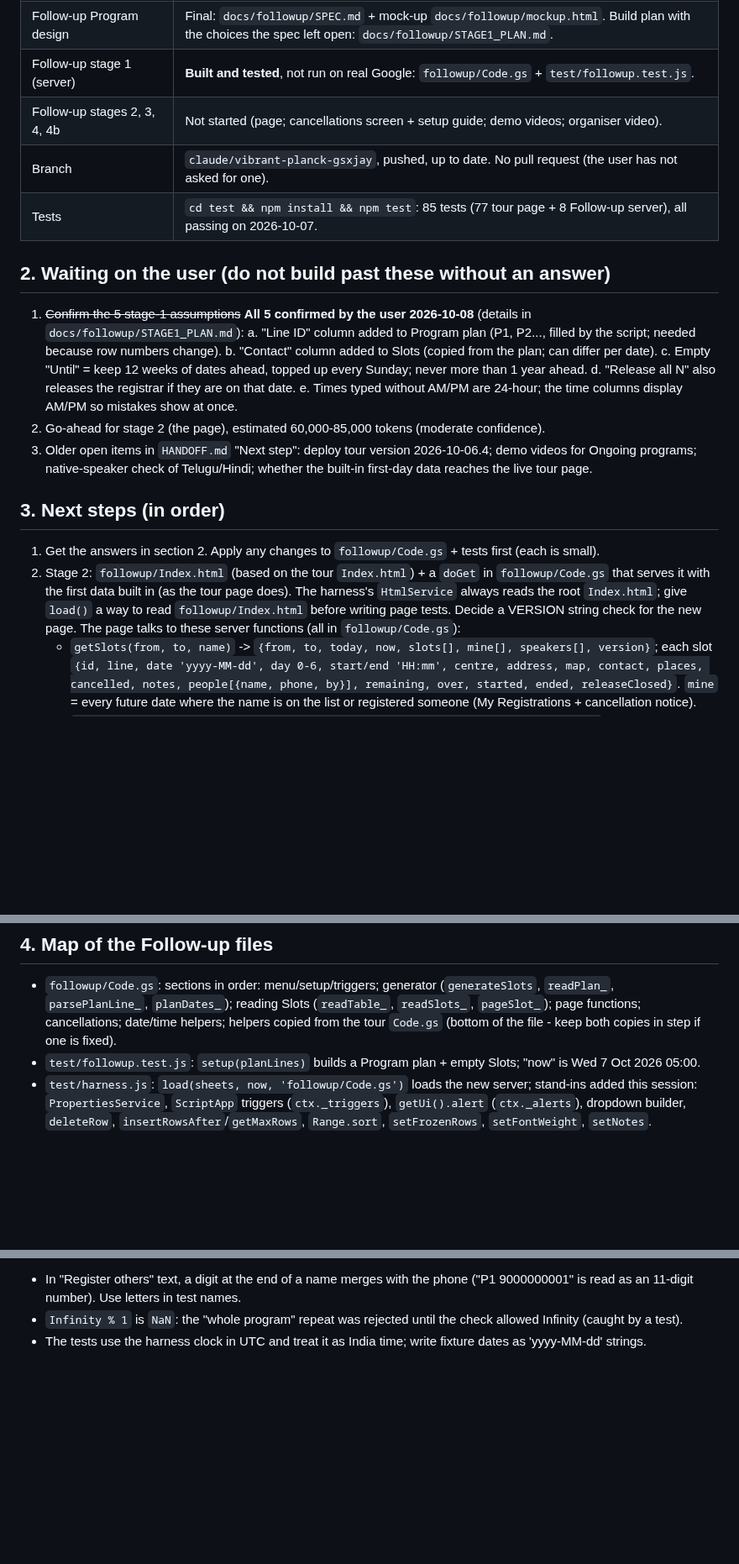
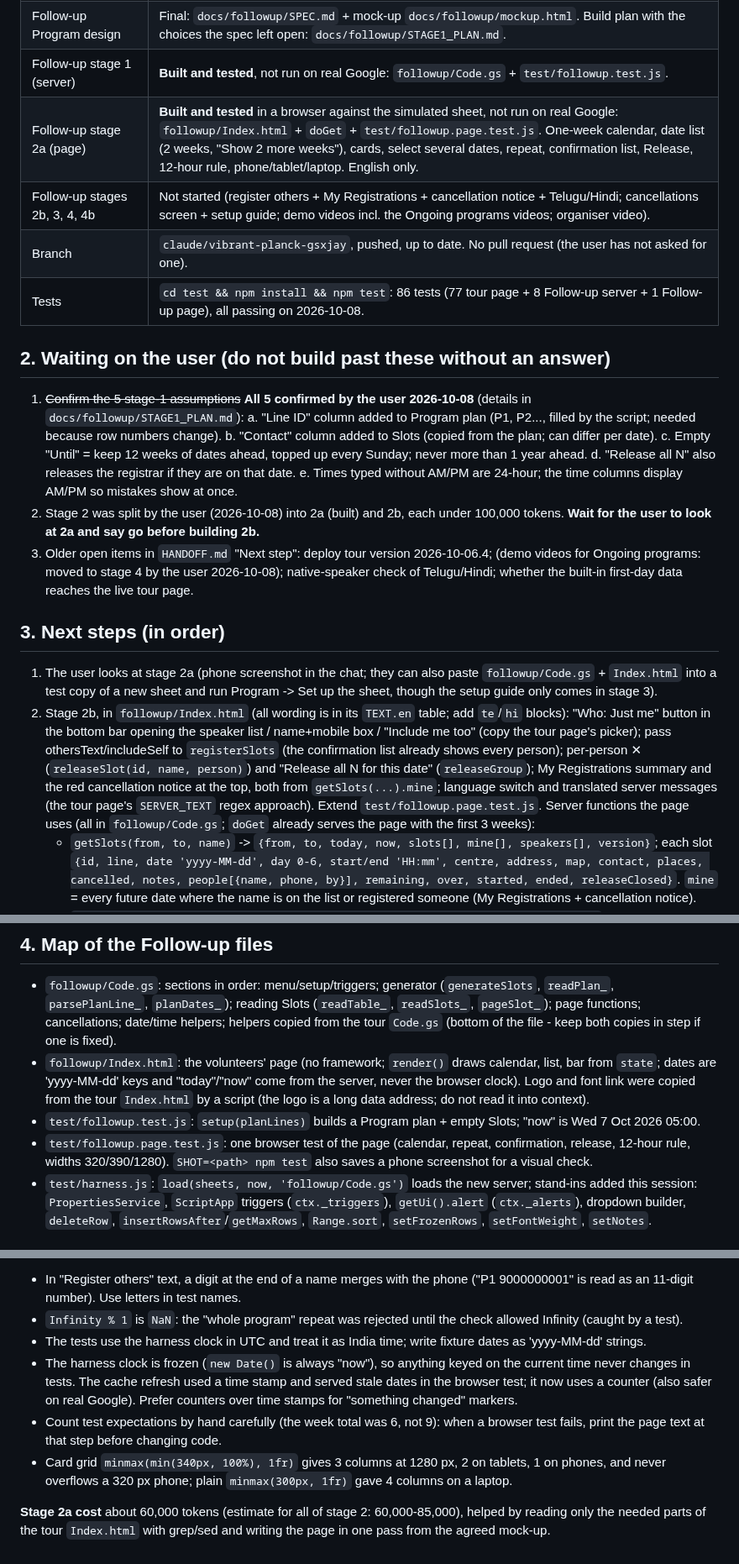
Before and after one commit to MamtaMukeshK/task-self-assign-sahaja-hyd, a Markdown page: resume.md, 3 parts joined by grey strips. Shown at 84% size. Rendered like a GitHub page; blank space fills up the shorter version.

Commit message:
Docs: stage 2a built; user decisions of 2026-10-08; resume.md next steps for stage 2b and new learnings
Co-Authored-By: Claude Opus 5.5 <noreply@anthropic.com>
Claude-Session: https://claude.ai/code/session_01GfyZEqTUWy44eCLhgpngu7

```diff
--- a/resume.md
+++ b/resume.md
@@ -10,9 +10,10 @@ every session: replace "Where things stand" and "Next steps", and add to "Learni
 | Tour page (`Code.gs`, `Index.html`) | Version 2026-10-06.4 pushed and merged to main; **not deployed** by the user as far as we know. Live: 2026-10-01.4 (confirmed 2026-10-01). Ask the user before assuming. |
 | Follow-up Program design | Final: `docs/followup/SPEC.md` + mock-up `docs/followup/mockup.html`. Build plan with the choices the spec left open: `docs/followup/STAGE1_PLAN.md`. |
 | Follow-up stage 1 (server) | **Built and tested**, not run on real Google: `followup/Code.gs` + `test/followup.test.js`. |
-| Follow-up stages 2, 3, 4, 4b | Not started (page; cancellations screen + setup guide; demo videos; organiser video). |
+| Follow-up stage 2a (page) | **Built and tested** in a browser against the simulated sheet, not run on real Google: `followup/Index.html` + `doGet` + `test/followup.page.test.js`. One-week calendar, date list (2 weeks, "Show 2 more weeks"), cards, select several dates, repeat, confirmation list, Release, 12-hour rule, phone/tablet/laptop. English only. |
+| Follow-up stages 2b, 3, 4, 4b | Not started (register others + My Registrations + cancellation notice + Telugu/Hindi; cancellations screen + setup guide; demo videos incl. the Ongoing programs videos; organiser video). |
 | Branch | `claude/vibrant-planck-gsxjay`, pushed, up to date. No pull request (the user has not asked for one). |
-| Tests | `cd test && npm install && npm test`: 85 tests (77 tour page + 8 Follow-up server), all passing on 2026-10-07. |
+| Tests | `cd test && npm install && npm test`: 86 tests (77 tour page + 8 Follow-up server + 1 Follow-up page), all passing on 2026-10-08. |
 
 ## 2. Waiting on the user (do not build past these without an answer)
 1. ~~Confirm the 5 stage-1 assumptions~~ **All 5 confirmed by the user 2026-10-08** (details in `docs/followup/STAGE1_PLAN.md`):
@@ -21,16 +22,21 @@ every session: replace "Where things stand" and "Next steps", and add to "Learni
    c. Empty "Until" = keep 12 weeks of dates ahead, topped up every Sunday; never more than 1 year ahead.
    d. "Release all N" also releases the registrar if they are on that date.
    e. Times typed without AM/PM are 24-hour; the time columns display AM/PM so mistakes show at once.
-2. Go-ahead for stage 2 (the page), estimated 60,000-85,000 tokens (moderate confidence).
-3. Older open items in `HANDOFF.md` "Next step": deploy tour version 2026-10-06.4; demo videos for Ongoing programs;
+2. Stage 2 was split by the user (2026-10-08) into 2a (built) and 2b, each under 100,000 tokens. **Wait for the user to
+   look at 2a and say go before building 2b.**
+3. Older open items in `HANDOFF.md` "Next step": deploy tour version 2026-10-06.4; (demo videos for Ongoing programs: moved to stage 4 by the user 2026-10-08);
    native-speaker check of Telugu/Hindi; whether the built-in first-day data reaches the live tour page.
 
 ## 3. Next steps (in order)
-1. Get the answers in section 2. Apply any changes to `followup/Code.gs` + tests first (each is small).
-2. Stage 2: `followup/Index.html` (based on the tour `Index.html`) + a `doGet` in `followup/Code.gs` that serves it
-   with the first data built in (as the tour page does). The harness's `HtmlService` always reads the root
-   `Index.html`; give `load()` a way to read `followup/Index.html` before writing page tests. Decide a VERSION string
-   check for the new page. The page talks to these server functions (all in `followup/Code.gs`):
+1. The user looks at stage 2a (phone screenshot in the chat; they can also paste `followup/Code.gs` + `Index.html`
+   into a test copy of a new sheet and run Program -> Set up the sheet, though the setup guide only comes in stage 3).
+2. Stage 2b, in `followup/Index.html` (all wording is in its `TEXT.en` table; add `te`/`hi` blocks): "Who: Just me"
+   button in the bottom bar opening the speaker list / name+mobile box / "Include me too" (copy the tour page's
+   picker); pass othersText/includeSelf to `registerSlots` (the confirmation list already shows every person);
+   per-person ✕ (`releaseSlot(id, name, person)`) and "Release all N for this date" (`releaseGroup`); My
+   Registrations summary and the red cancellation notice at the top, both from `getSlots(...).mine`; language switch
+   and translated server messages (the tour page's `SERVER_TEXT` regex approach). Extend `test/followup.page.test.js`.
+   Server functions the page uses (all in `followup/Code.gs`; `doGet` already serves the page with the first 3 weeks):
    - `getSlots(from, to, name)` -> `{from, to, today, now, slots[], mine[], speakers[], version}`; each slot
      `{id, line, date 'yyyy-MM-dd', day 0-6, start/end 'HH:mm', centre, address, map, contact, places, cancelled, notes,
      people[{name, phone, by}], remaining, over, started, ended, releaseClosed}`. `mine` = every future date where the
@@ -50,7 +56,12 @@ every session: replace "Where things stand" and "Next steps", and add to "Learni
 - `followup/Code.gs`: sections in order: menu/setup/triggers; generator (`generateSlots`, `readPlan_`,
   `parsePlanLine_`, `planDates_`); reading Slots (`readTable_`, `readSlots_`, `pageSlot_`); page functions; cancellations;
   date/time helpers; helpers copied from the tour `Code.gs` (bottom of the file - keep both copies in step if one is fixed).
+- `followup/Index.html`: the volunteers' page (no framework; `render()` draws calendar, list, bar from `state`; dates are
+  'yyyy-MM-dd' keys and "today"/"now" come from the server, never the browser clock). Logo and font link were copied
+  from the tour `Index.html` by a script (the logo is a long data address; do not read it into context).
 - `test/followup.test.js`: `setup(planLines)` builds a Program plan + empty Slots; "now" is Wed 7 Oct 2026 05:00.
+- `test/followup.page.test.js`: one browser test of the page (calendar, repeat, confirmation, release, 12-hour rule,
+  widths 320/390/1280). `SHOT=<path> npm test` also saves a phone screenshot for a visual check.
 - `test/harness.js`: `load(sheets, now, 'followup/Code.gs')` loads the new server; stand-ins added this session:
   `PropertiesService`, `ScriptApp` triggers (`ctx._triggers`), `getUi().alert` (`ctx._alerts`), dropdown builder,
   `deleteRow`, `insertRowsAfter`/`getMaxRows`, `Range.sort`, `setFrozenRows`, `setFontWeight`, `setNotes`.
@@ -94,3 +105,13 @@ every session: replace "Where things stand" and "Next steps", and add to "Learni
   11-digit number). Use letters in test names.
 - `Infinity % 1` is `NaN`: the "whole program" repeat was rejected until the check allowed Infinity (caught by a test).
 - The tests use the harness clock in UTC and treat it as India time; write fixture dates as 'yyyy-MM-dd' strings.
+- The harness clock is frozen (`new Date()` is always "now"), so anything keyed on the current time never changes in
+  tests. The cache refresh used a time stamp and served stale dates in the browser test; it now uses a counter
+  (also safer on real Google). Prefer counters over time stamps for "something changed" markers.
+- Count test expectations by hand carefully (the week total was 6, not 9): when a browser test fails, print the page
+  text at that step before changing code.
+- Card grid `minmax(min(340px, 100%), 1fr)` gives 3 columns at 1280 px, 2 on tablets, 1 on phones, and never overflows
+  a 320 px phone; plain `minmax(300px, 1fr)` gave 4 columns on a laptop.
+
+**Stage 2a cost** about 60,000 tokens (estimate for all of stage 2: 60,000-85,000), helped by reading only the needed
+parts of the tour `Index.html` with grep/sed and writing the page in one pass from the agreed mock-up.
```
Also changed, not shown: other parts of resume.md (+1 -1 lines), ARCHITECTURE.md (+2 -1 lines), HANDOFF.md (+10 -2 lines).
